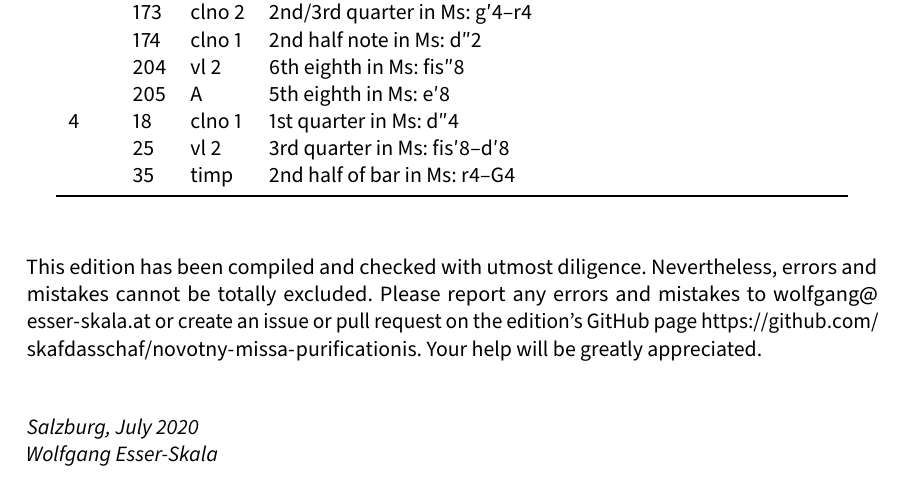
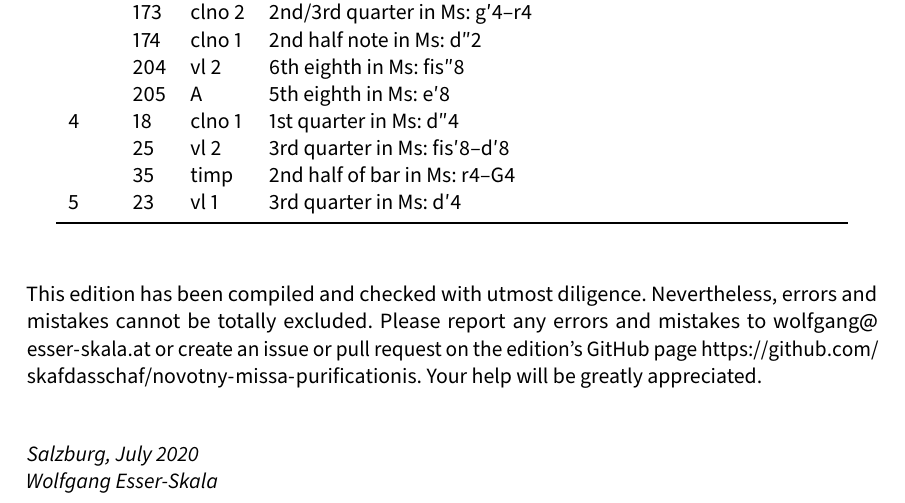
Before and after one commit to edition-esser-skala/novotny-missa-purificationis, a LaTeX document (front_matter/critical_report.tex): part of page 4 of 6, cut so that both start at the same text. Compiled offline with LuaLaTeX; a missing font is replaced by an installed copy or a similar font.

Commit message:
benedictus

```diff
--- a/front_matter/critical_report.tex
+++ b/front_matter/critical_report.tex
@@ -290,6 +290,7 @@ In general, this edition closely follows the manuscript. Any changes that were i
 	4 & 18  & clno 1  & 1st quarter in Ms: d″4 \\
 	  & 25  & vl 2    & 3rd quarter in Ms: fis′8–d′8 \\
 	  & 35  & timp    & 2nd half of bar in Ms: r4–G4 \\
+	5 & 23  & vl 1    & 3rd quarter in Ms: d′4 \\
 	\bottomrule
 \end{longtable}
 
```
Also changed, not shown: 5 other files.
